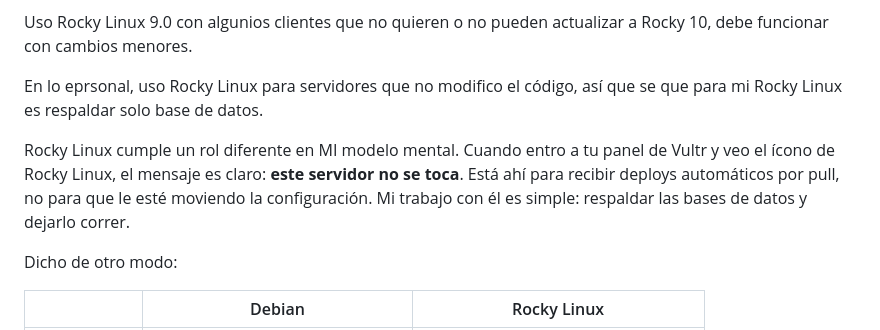
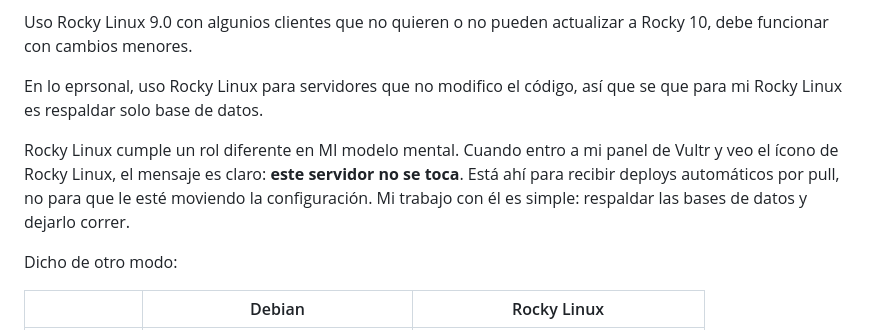
Before and after one commit to AlfonsoOrozcoAguilarnoNDA/snippetsMIT, a Markdown page: instalar_LAMP_gitea_rocky9.md, the part around the change. GitHub-like rendering.

```diff
--- a/instalar_LAMP_gitea_rocky9.md
+++ b/instalar_LAMP_gitea_rocky9.md
@@ -22,7 +22,7 @@ Uso Rocky Linux 9.0 con algunios clientes que no quieren o no pueden actualizar
 
 En lo eprsonal, uso Rocky Linux para servidores que no modifico el código, así que se que para mi Rocky Linux es respaldar solo base de datos.
 
-Rocky Linux cumple un rol diferente en MI modelo mental. Cuando entro a tu panel de Vultr y veo el ícono de Rocky Linux, el mensaje es claro: **este servidor no se toca**. Está ahí para recibir deploys automáticos por pull, no para que le esté moviendo la configuración. Mi trabajo con él es simple: respaldar las bases de datos y dejarlo correr.
+Rocky Linux cumple un rol diferente en MI modelo mental. Cuando entro a mi panel de Vultr y veo el ícono de Rocky Linux, el mensaje es claro: **este servidor no se toca**. Está ahí para recibir deploys automáticos por pull, no para que le esté moviendo la configuración. Mi trabajo con él es simple: respaldar las bases de datos y dejarlo correr.
 
 Dicho de otro modo:
 
```
